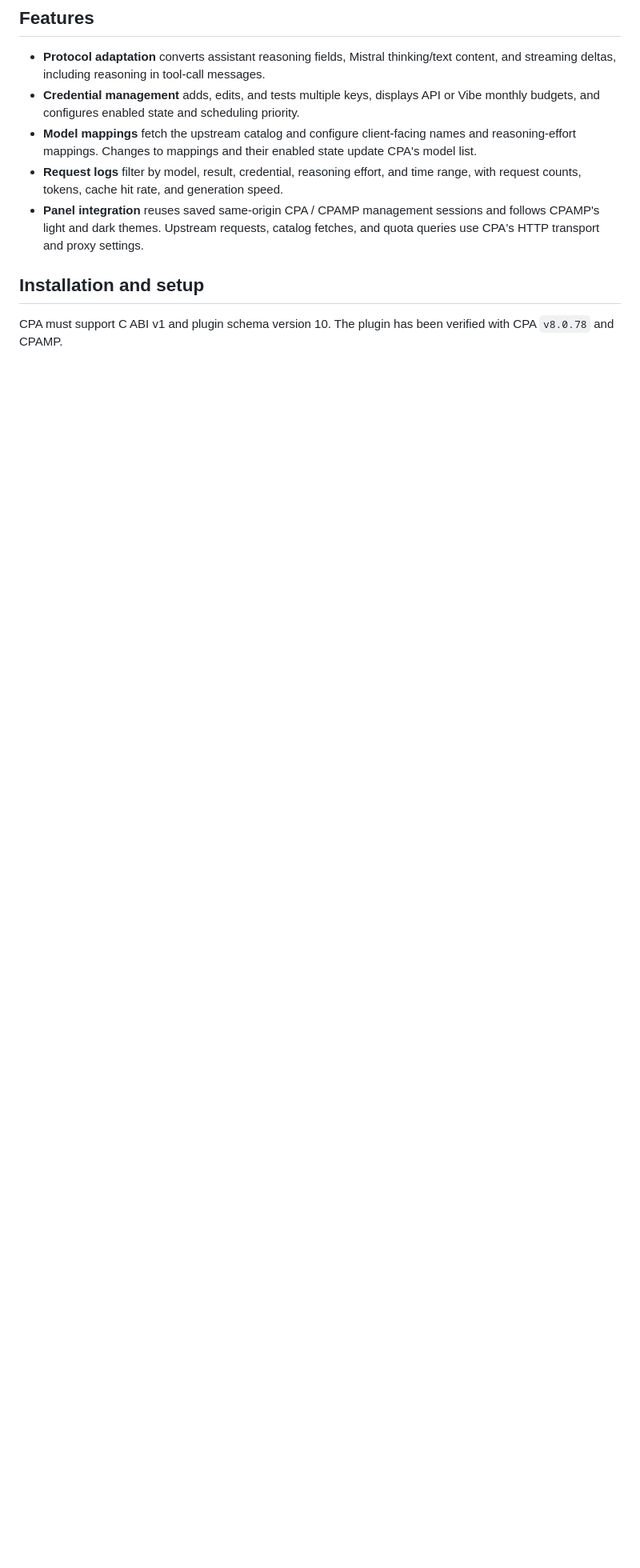
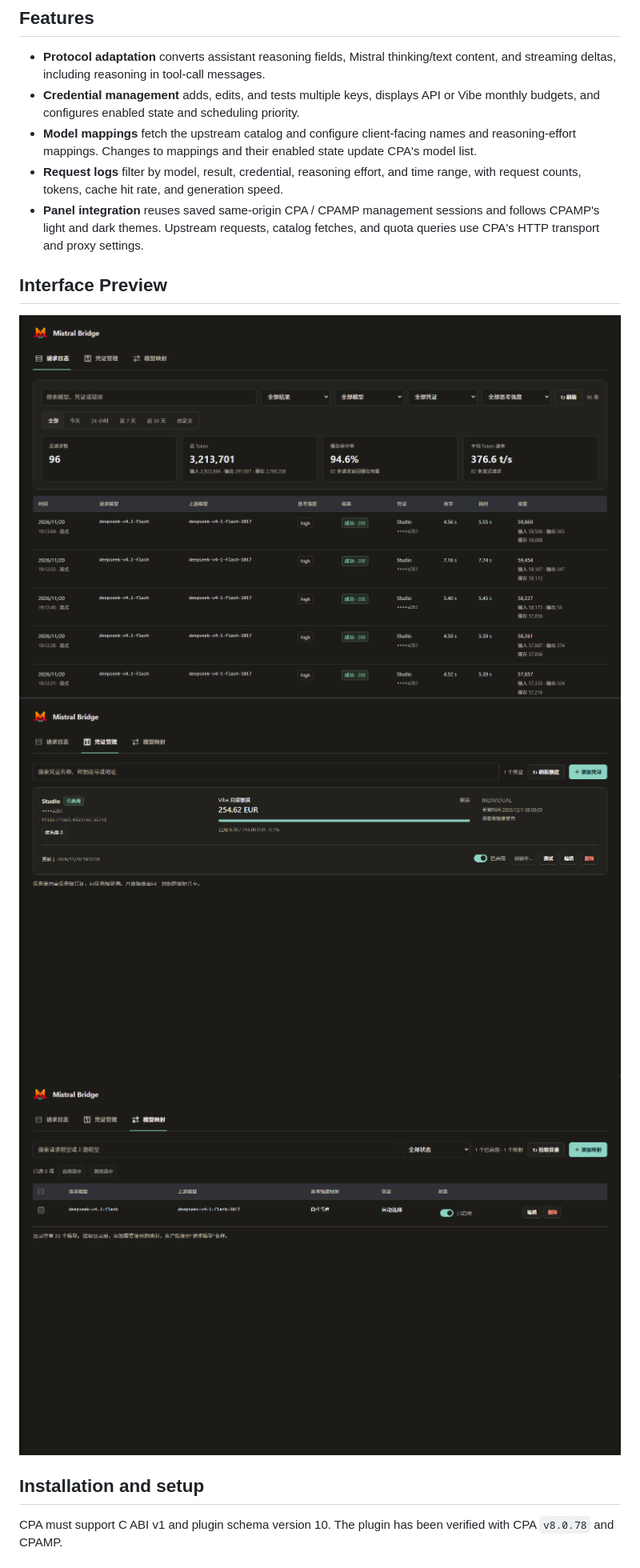
Before and after one commit to RzMY/MistralBridge, a Markdown page: README_EN.md, the part around one of its changes. Shown at 80% size. Drawn GitHub-style; pictures changed too: imgs/keys.png (added), imgs/logs.png (added), imgs/models.png (added); blank space fills up the shorter version.

Commit message:
docs: 更新 README 和预览图片

```diff
--- a/README_EN.md
+++ b/README_EN.md
@@ -26,6 +26,12 @@ Mistral Bridge is a native dynamic-library plugin for CLIProxyAPI (CPA). It adap
 - **Request logs** filter by model, result, credential, reasoning effort, and time range, with request counts, tokens, cache hit rate, and generation speed.
 - **Panel integration** reuses saved same-origin CPA / CPAMP management sessions and follows CPAMP's light and dark themes. Upstream requests, catalog fetches, and quota queries use CPA's HTTP transport and proxy settings.
 
+## Interface Preview
+
+![Request Logs](imgs/logs.png)
+![Credential Management](imgs/keys.png)
+![Model Mappings](imgs/models.png)
+
 ## Installation and setup
 
 CPA must support C ABI v1 and plugin schema version 10. The plugin has been verified with CPA `v8.0.78` and CPAMP.
```
Also changed, not shown: other parts of README_EN.md (+5 -1 lines), README.md (+11 -1 lines), 2 other files.
